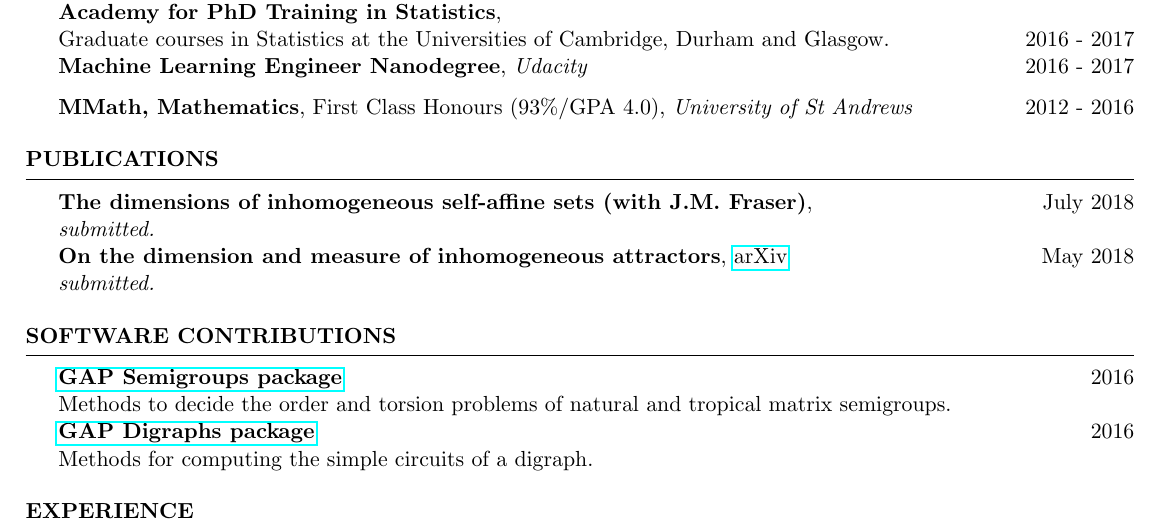
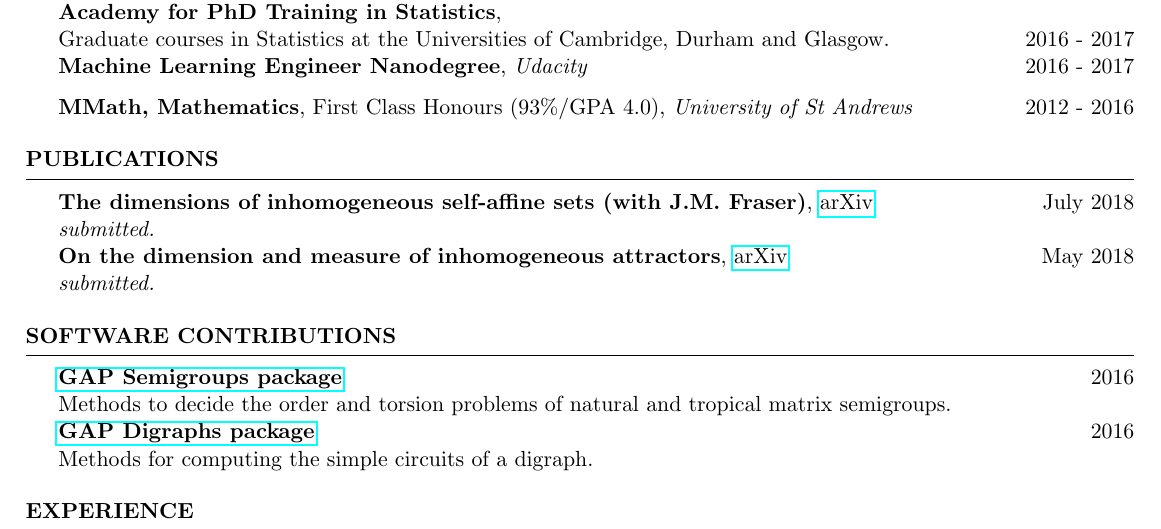
Before and after one commit to veronicakelsey/stuartburrell.github.io, a LaTeX CV (files/cv.tex): part of page 1 of 3, cut so that both start at the same text. Compiled offline with pdfLaTeX.

Commit message:
Add arxiv link to cv

```diff
--- a/files/cv.tex
+++ b/files/cv.tex
@@ -64,7 +64,7 @@ Fractal geometry, dynamical systems and dimension theory. \\
 \end{rSection}
 
 \begin{rSection}{Publications}
-\textbf{The dimensions of inhomogeneous self-affine sets (with J.M. Fraser)}, \hfill July 2018\\ \emph{submitted.}\\
+\textbf{The dimensions of inhomogeneous self-affine sets (with J.M. Fraser)}, \href{https://arxiv.org/abs/1807.08694}{arXiv} \hfill July 2018\\ \emph{submitted.}\\
 \textbf{On the dimension and measure of inhomogeneous attractors},  \href{https://arxiv.org/abs/1805.00887}{arXiv}\hfill May 2018\\ \emph{submitted.}
 \end{rSection}
 
```
Also changed, not shown: files/cv.pdf, 2 other files.
